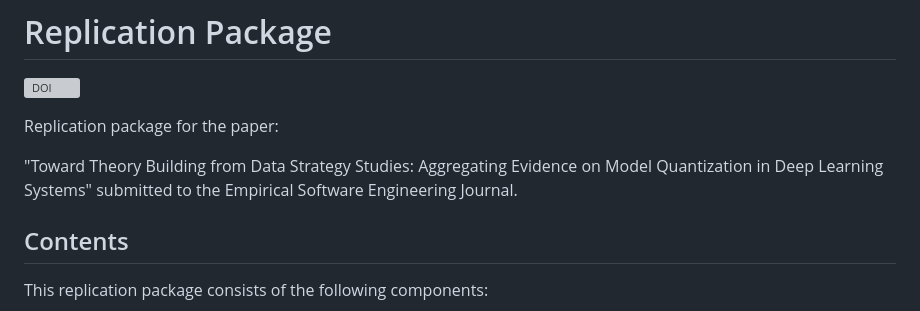
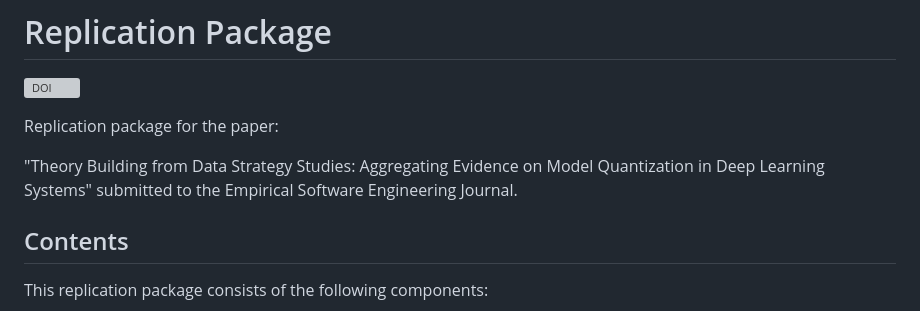
Before and after one commit to santidrj/model-quantization-aggregation, a Markdown page: README.md, the part around the change. GitHub-like rendering; grey boxes are pictures that could not be loaded.

Commit message:
Update paper title in README

```diff
--- a/README.md
+++ b/README.md
@@ -4,7 +4,7 @@
 
 Replication package for the paper:
 
-"Toward Theory Building from Data Strategy Studies: Aggregating Evidence on Model Quantization in Deep Learning Systems" submitted to the Empirical Software Engineering Journal.
+"Theory Building from Data Strategy Studies: Aggregating Evidence on Model Quantization in Deep Learning Systems" submitted to the Empirical Software Engineering Journal.
 
 ## Contents
 
```
